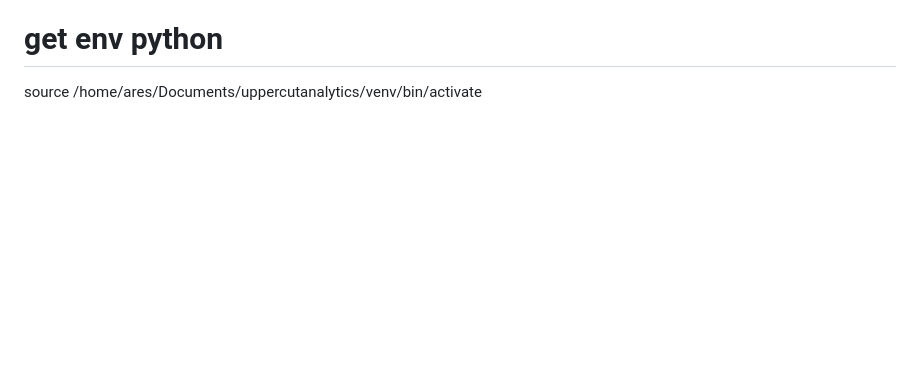
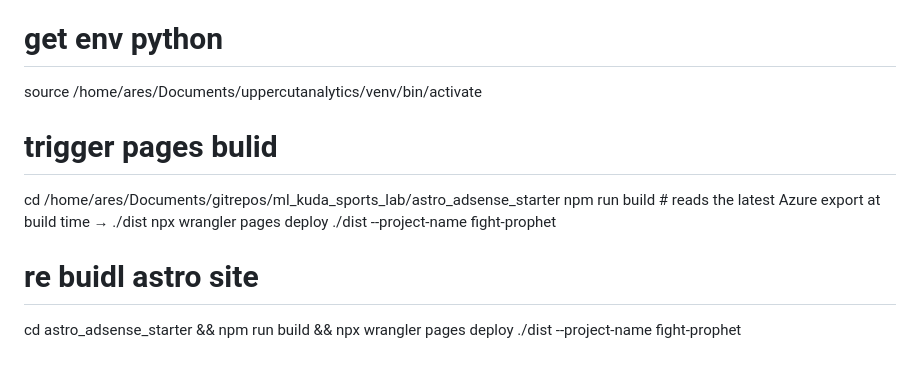
Before and after one commit to datatomas/fightprophet, a Markdown page: README.md, the part around the change. GitHub-like rendering; blank space fills up the shorter version.

```diff
--- a/README.md
+++ b/README.md
@@ -162,3 +162,11 @@ az containerapp registry set \
 
 # get env python
 source /home/ares/Documents/uppercutanalytics/venv/bin/activate
+
+# trigger pages bulid
+cd /home/ares/Documents/gitrepos/ml_kuda_sports_lab/astro_adsense_starter
+npm run build            # reads the latest Azure export at build time → ./dist
+npx wrangler pages deploy ./dist --project-name fight-prophet
+
+# re buidl astro site
+cd astro_adsense_starter && npm run build && npx wrangler pages deploy ./dist --project-name fight-prophet
```
